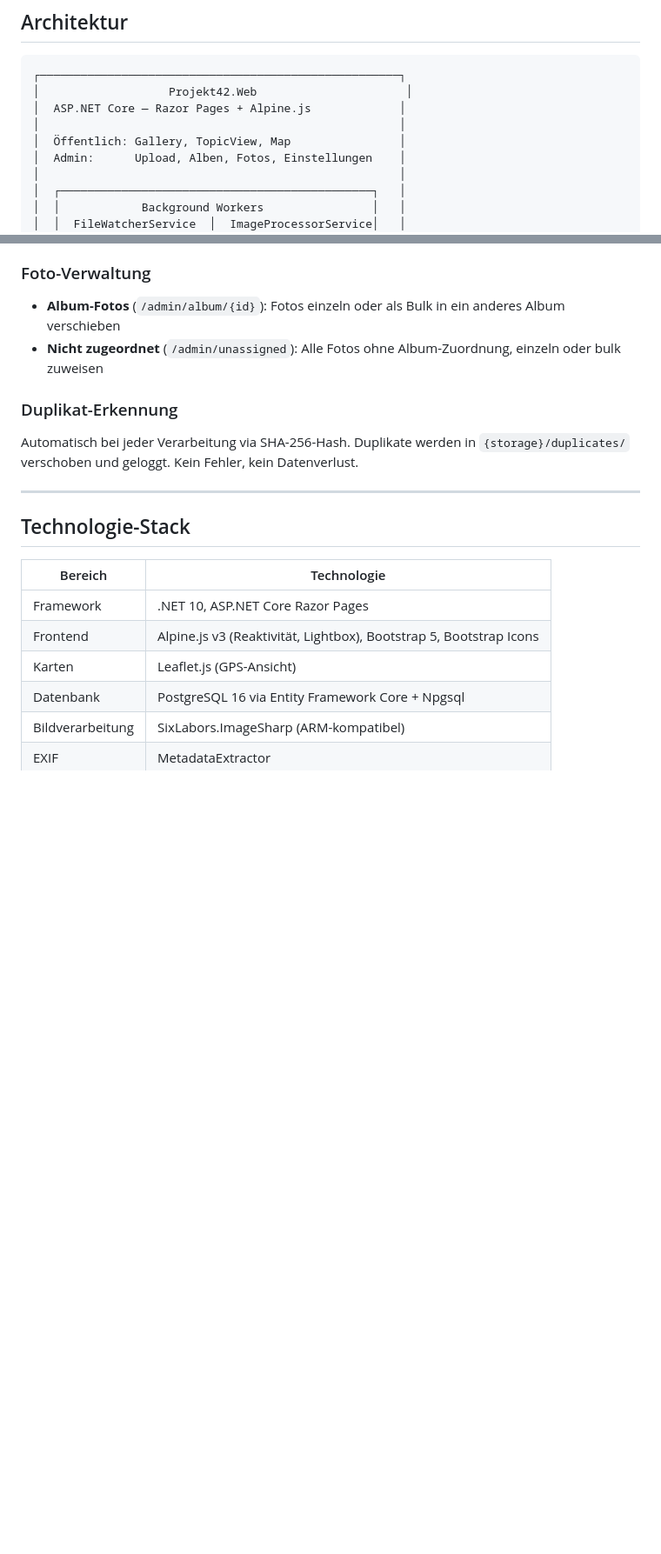
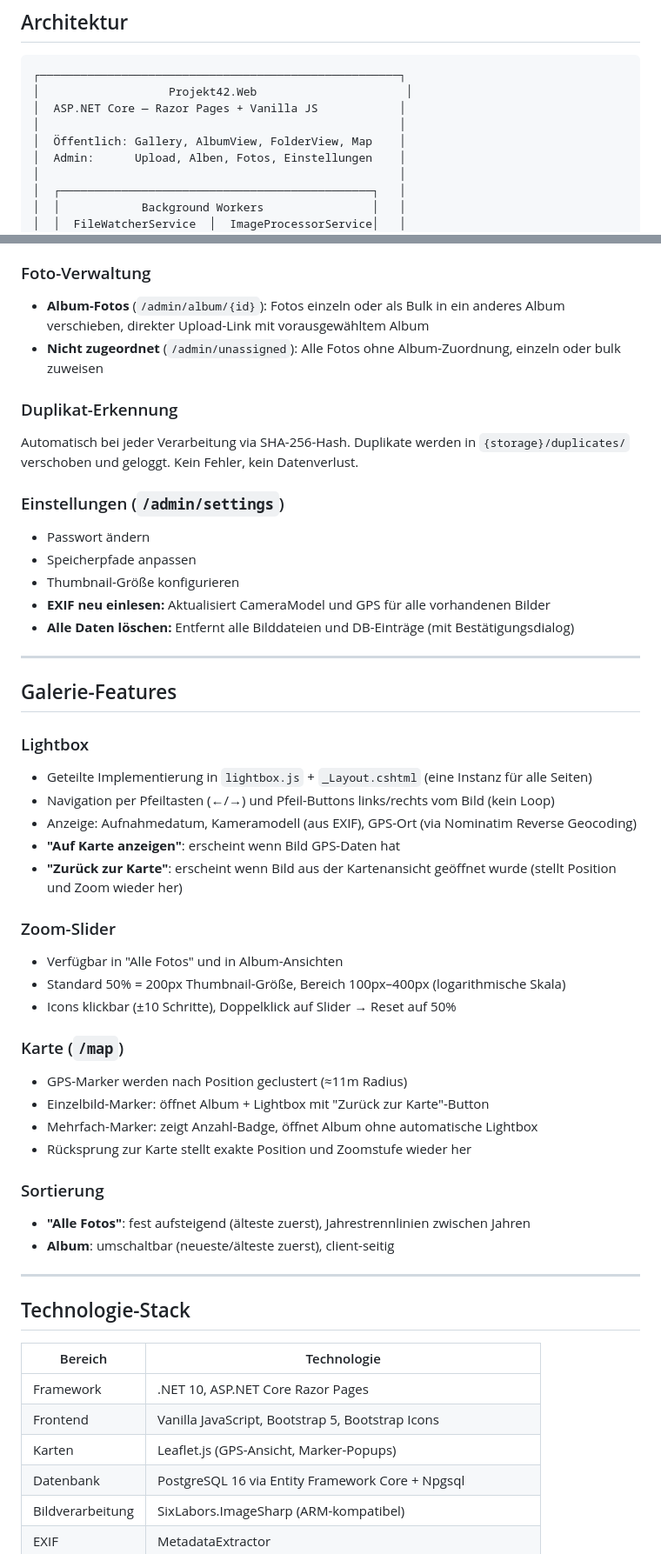
Before and after one commit to OliverG-21/KlioWeb, a Markdown page: README.md, 2 parts joined by grey strips. Shown at 87% size. Rendered like a GitHub page; blank space fills up the shorter version.

````diff
--- a/README.md
+++ b/README.md
@@ -24,9 +24,9 @@ Selbst gehostete Foto-Galerie-Applikation für den Raspberry Pi. Fotos werden au
 ```
 ┌─────────────────────────────────────────────────────┐
 │                   Projekt42.Web                      │
-│  ASP.NET Core — Razor Pages + Alpine.js             │
+│  ASP.NET Core — Razor Pages + Vanilla JS            │
 │                                                     │
-│  Öffentlich: Gallery, TopicView, Map                │
+│  Öffentlich: Gallery, AlbumView, FolderView, Map    │
 │  Admin:      Upload, Alben, Fotos, Einstellungen    │
 │                                                     │
 │  ┌──────────────────────────────────────────────┐   │
@@ -200,11 +206,44 @@ Upload (Web)  ──┐
 - Unterstützte Formate: JPEG, PNG, HEIC
 
 ### Foto-Verwaltung
-- **Album-Fotos** (`/admin/album/{id}`): Fotos einzeln oder als Bulk in ein anderes Album verschieben
+- **Album-Fotos** (`/admin/album/{id}`): Fotos einzeln oder als Bulk in ein anderes Album verschieben, direkter Upload-Link mit vorausgewähltem Album
 - **Nicht zugeordnet** (`/admin/unassigned`): Alle Fotos ohne Album-Zuordnung, einzeln oder bulk zuweisen
 
 ### Duplikat-Erkennung
 Automatisch bei jeder Verarbeitung via SHA-256-Hash. Duplikate werden in `{storage}/duplicates/` verschoben und geloggt. Kein Fehler, kein Datenverlust.
+
+### Einstellungen (`/admin/settings`)
+- Passwort ändern
+- Speicherpfade anpassen
+- Thumbnail-Größe konfigurieren
+- **EXIF neu einlesen:** Aktualisiert CameraModel und GPS für alle vorhandenen Bilder
+- **Alle Daten löschen:** Entfernt alle Bilddateien und DB-Einträge (mit Bestätigungsdialog)
+
+---
+
+## Galerie-Features
+
+### Lightbox
+- Geteilte Implementierung in `lightbox.js` + `_Layout.cshtml` (eine Instanz für alle Seiten)
+- Navigation per Pfeiltasten (←/→) und Pfeil-Buttons links/rechts vom Bild (kein Loop)
+- Anzeige: Aufnahmedatum, Kameramodell (aus EXIF), GPS-Ort (via Nominatim Reverse Geocoding)
+- **"Auf Karte anzeigen"**: erscheint wenn Bild GPS-Daten hat
+- **"Zurück zur Karte"**: erscheint wenn Bild aus der Kartenansicht geöffnet wurde (stellt Position und Zoom wieder her)
+
+### Zoom-Slider
+- Verfügbar in "Alle Fotos" und in Album-Ansichten
+- Standard 50% = 200px Thumbnail-Größe, Bereich 100px–400px (logarithmische Skala)
+- Icons klickbar (±10 Schritte), Doppelklick auf Slider → Reset auf 50%
+
+### Karte (`/map`)
+- GPS-Marker werden nach Position geclustert (≈11m Radius)
+- Einzelbild-Marker: öffnet Album + Lightbox mit "Zurück zur Karte"-Button
+- Mehrfach-Marker: zeigt Anzahl-Badge, öffnet Album ohne automatische Lightbox
+- Rücksprung zur Karte stellt exakte Position und Zoomstufe wieder her
+
+### Sortierung
+- **"Alle Fotos"**: fest aufsteigend (älteste zuerst), Jahrestrennlinien zwischen Jahren
+- **Album**: umschaltbar (neueste/älteste zuerst), client-seitig
 
 ---
 
@@ -213,8 +252,8 @@ Automatisch bei jeder Verarbeitung via SHA-256-Hash. Duplikate werden in `{stora
 | Bereich | Technologie |
 |---------|-------------|
 | Framework | .NET 10, ASP.NET Core Razor Pages |
-| Frontend | Alpine.js v3 (Reaktivität, Lightbox), Bootstrap 5, Bootstrap Icons |
-| Karten | Leaflet.js (GPS-Ansicht) |
+| Frontend | Vanilla JavaScript, Bootstrap 5, Bootstrap Icons |
+| Karten | Leaflet.js (GPS-Ansicht, Marker-Popups) |
 | Datenbank | PostgreSQL 16 via Entity Framework Core + Npgsql |
 | Bildverarbeitung | SixLabors.ImageSharp (ARM-kompatibel) |
 | EXIF | MetadataExtractor |
````
Also changed, not shown: other parts of README.md (+19 -16 lines).
